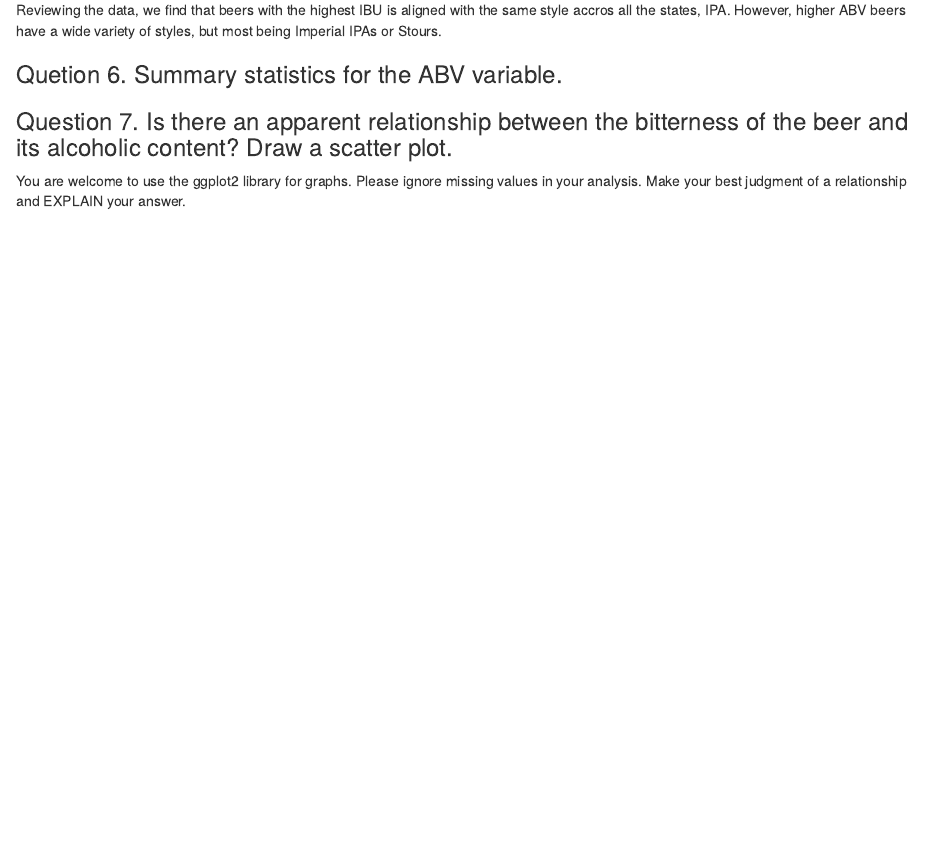
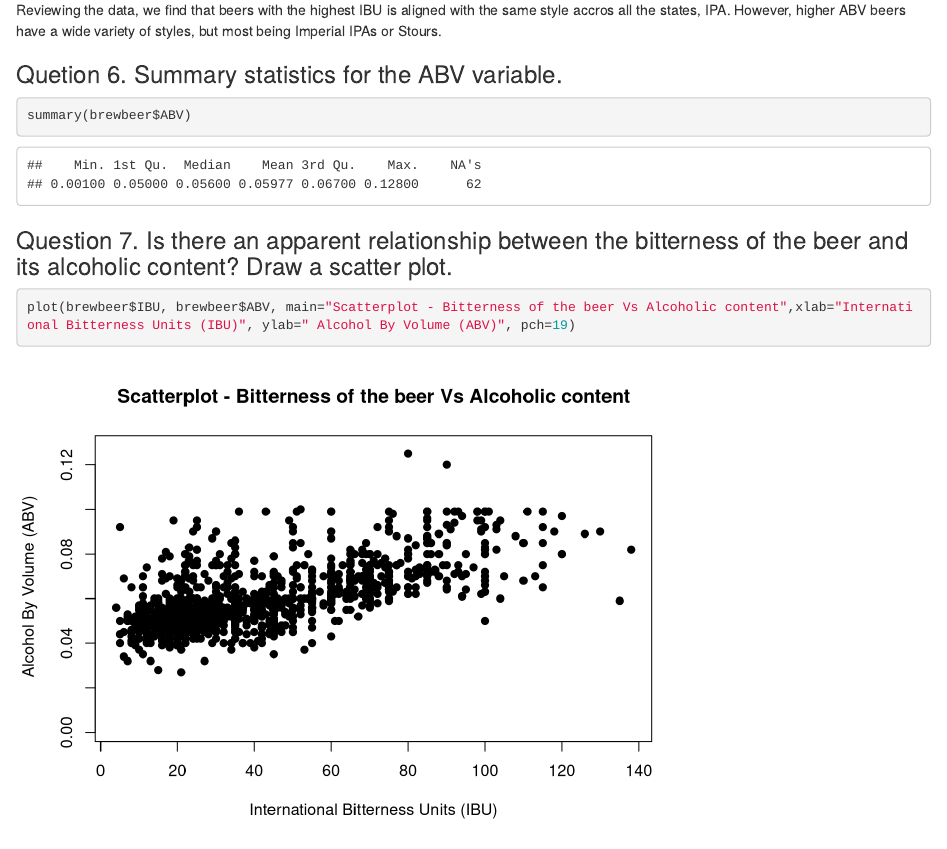
Before and after one commit to ubergeekin/MSDS6306_CaseStudy1, an R Markdown document (Case_Study1.Rmd): the page in a window 1100 px wide, from 11570 px down. Rendered offline with R 4.5, knitr and Pandoc, with nearby package versions.

Commit message:
Code Comitted for 6,7
Code Comitted for 6,7

````diff
--- a/Case_Study1.Rmd
+++ b/Case_Study1.Rmd
@@ -102,10 +102,10 @@ Reviewing the data, we find that beers with the highest IBU is aligned with the
 
 ### Quetion 6. Summary statistics for the ABV variable.
 ```{r}
-
+summary(brewbeer$ABV)
 ```
 ### Question 7. Is there an apparent relationship between the bitterness of the beer and its alcoholic content? Draw a scatter plot.
 ```{r}
-
+plot(brewbeer$IBU, brewbeer$ABV, main="Scatterplot - Bitterness of the beer Vs Alcoholic content",xlab="International Bitterness Units (IBU)", ylab=" Alcohol By Volume (ABV)", pch=19)
 ```
 You are welcome to use the ggplot2 library for graphs. Please ignore missing values in your analysis. Make your best judgment of a relationship and EXPLAIN your answer.
````
Also changed, not shown: Case_Study1.html (added), Case_Study1.md (added), Case_Study1_files/figure-html/unnamed-chunk-10-1.png (added), Case_Study1_files/figure-html/unnamed-chunk-5-1.png (added), Case_Study1_files/figure-html/unnamed-chunk-6-1.png (added).
